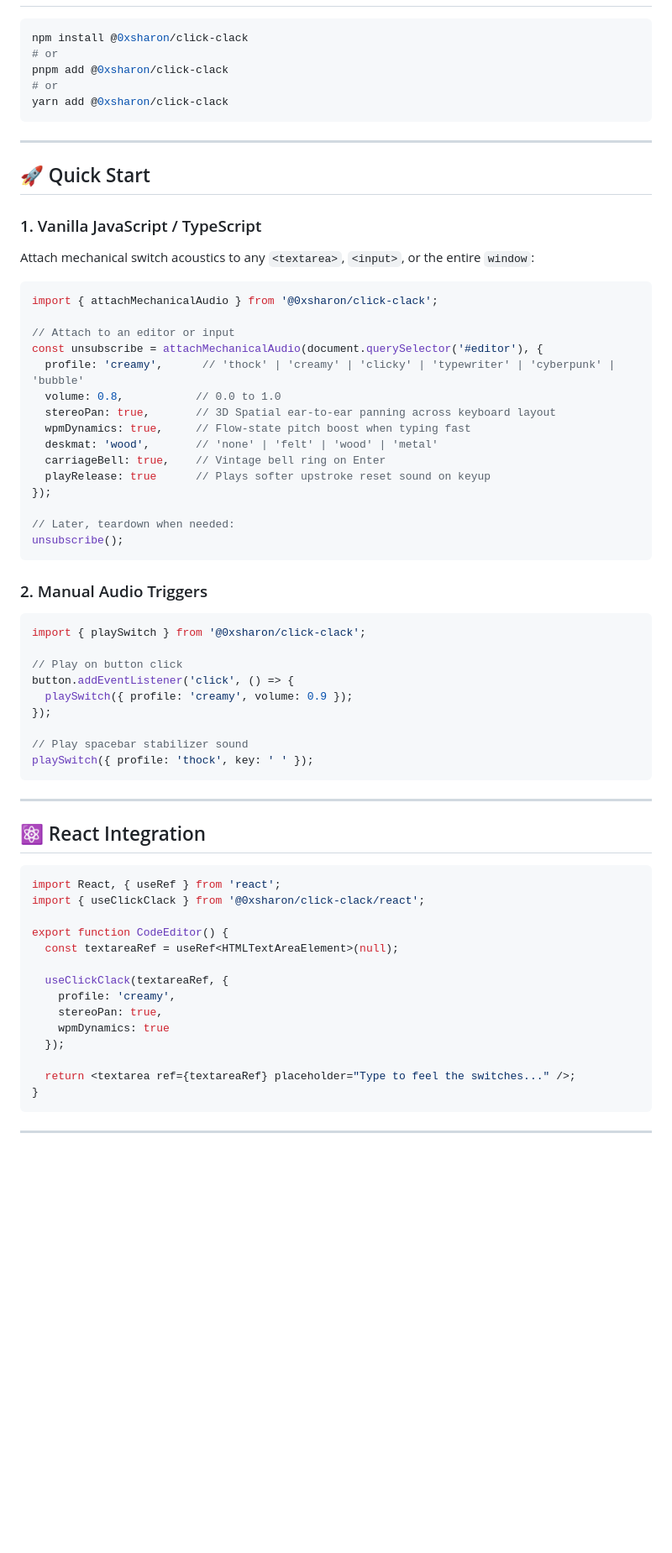
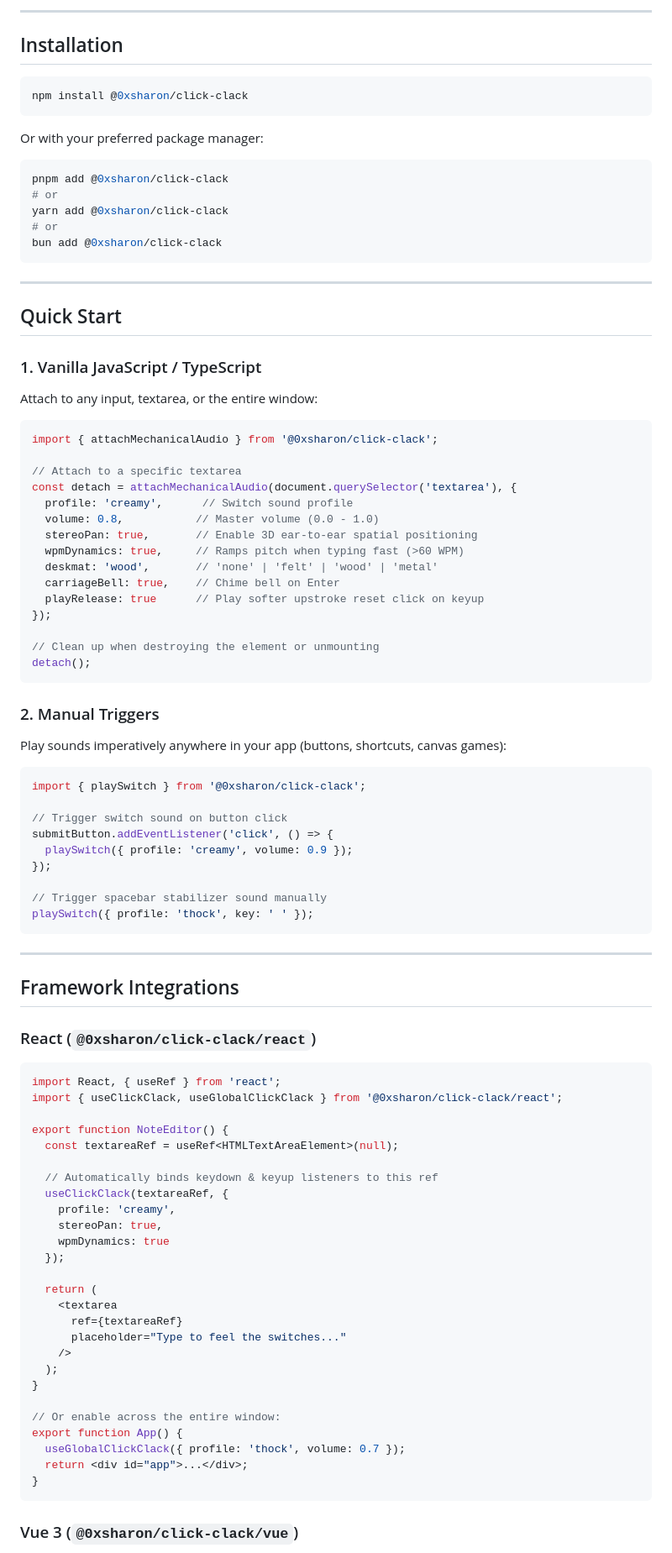
Before and after one commit to 0xSHARON/click-clack, a Markdown page: README.md, the part around the change printed below. Shown: that part at 84% size. GitHub-like rendering; blank space fills up the shorter version.

````diff
--- a/README.md
+++ b/README.md
@@ -38,72 +59,97 @@
+---
+
+## Installation
 
 ```bash
 npm install @0xsharon/click-clack
-# or
+```
+
+Or with your preferred package manager:
+
+```bash
 pnpm add @0xsharon/click-clack
 # or
 yarn add @0xsharon/click-clack
+# or
+bun add @0xsharon/click-clack
 ```
 
 ---
 
-## 🚀 Quick Start
+## Quick Start
 
 ### 1. Vanilla JavaScript / TypeScript
 
-Attach mechanical switch acoustics to any `<textarea>`, `<input>`, or the entire `window`:
+Attach to any input, textarea, or the entire window:
 
 ```ts
 import { attachMechanicalAudio } from '@0xsharon/click-clack';
 
-// Attach to an editor or input
-const unsubscribe = attachMechanicalAudio(document.querySelector('#editor'), {
-  profile: 'creamy',      // 'thock' | 'creamy' | 'clicky' | 'typewriter' | 'cyberpunk' | 'bubble'
-  volume: 0.8,           // 0.0 to 1.0
-  stereoPan: true,       // 3D Spatial ear-to-ear panning across keyboard layout
-  wpmDynamics: true,     // Flow-state pitch boost when typing fast
+// Attach to a specific textarea
+const detach = attachMechanicalAudio(document.querySelector('textarea'), {
+  profile: 'creamy',      // Switch sound profile
+  volume: 0.8,           // Master volume (0.0 - 1.0)
+  stereoPan: true,       // Enable 3D ear-to-ear spatial positioning
+  wpmDynamics: true,     // Ramps pitch when typing fast (>60 WPM)
   deskmat: 'wood',       // 'none' | 'felt' | 'wood' | 'metal'
-  carriageBell: true,    // Vintage bell ring on Enter
-  playRelease: true      // Plays softer upstroke reset sound on keyup
+  carriageBell: true,    // Chime bell on Enter
+  playRelease: true      // Play softer upstroke reset click on keyup
 });
 
-// Later, teardown when needed:
-unsubscribe();
+// Clean up when destroying the element or unmounting
+detach();
 ```
 
-### 2. Manual Audio Triggers
+### 2. Manual Triggers
+
+Play sounds imperatively anywhere in your app (buttons, shortcuts, canvas games):
 
 ```ts
 import { playSwitch } from '@0xsharon/click-clack';
 
-// Play on button click
-button.addEventListener('click', () => {
+// Trigger switch sound on button click
+submitButton.addEventListener('click', () => {
   playSwitch({ profile: 'creamy', volume: 0.9 });
 });
 
-// Play spacebar stabilizer sound
+// Trigger spacebar stabilizer sound manually
 playSwitch({ profile: 'thock', key: ' ' });
 ```
 
 ---
 
-## ⚛️ React Integration
+## Framework Integrations
+
+### React (`@0xsharon/click-clack/react`)
 
 ```tsx
 import React, { useRef } from 'react';
-import { useClickClack } from '@0xsharon/click-clack/react';
+import { useClickClack, useGlobalClickClack } from '@0xsharon/click-clack/react';
 
-export function CodeEditor() {
+export function NoteEditor() {
   const textareaRef = useRef<HTMLTextAreaElement>(null);
 
+  // Automatically binds keydown & keyup listeners to this ref
   useClickClack(textareaRef, {
     profile: 'creamy',
     stereoPan: true,
     wpmDynamics: true
   });
 
-  return <textarea ref={textareaRef} placeholder="Type to feel the switches..." />;
+  return (
+    <textarea
+      ref={textareaRef}
+      placeholder="Type to feel the switches..."
+    />
+  );
+}
+
+// Or enable across the entire window:
+export function App() {
+  useGlobalClickClack({ profile: 'thock', volume: 0.7 });
+  return <div id="app">...</div>;
 }
 ```
 
----
+### Vue 3 (`@0xsharon/click-clack/vue`)
 
````
Also changed, not shown: other parts of README.md (+170 -49 lines), assets/preview.png (added).
